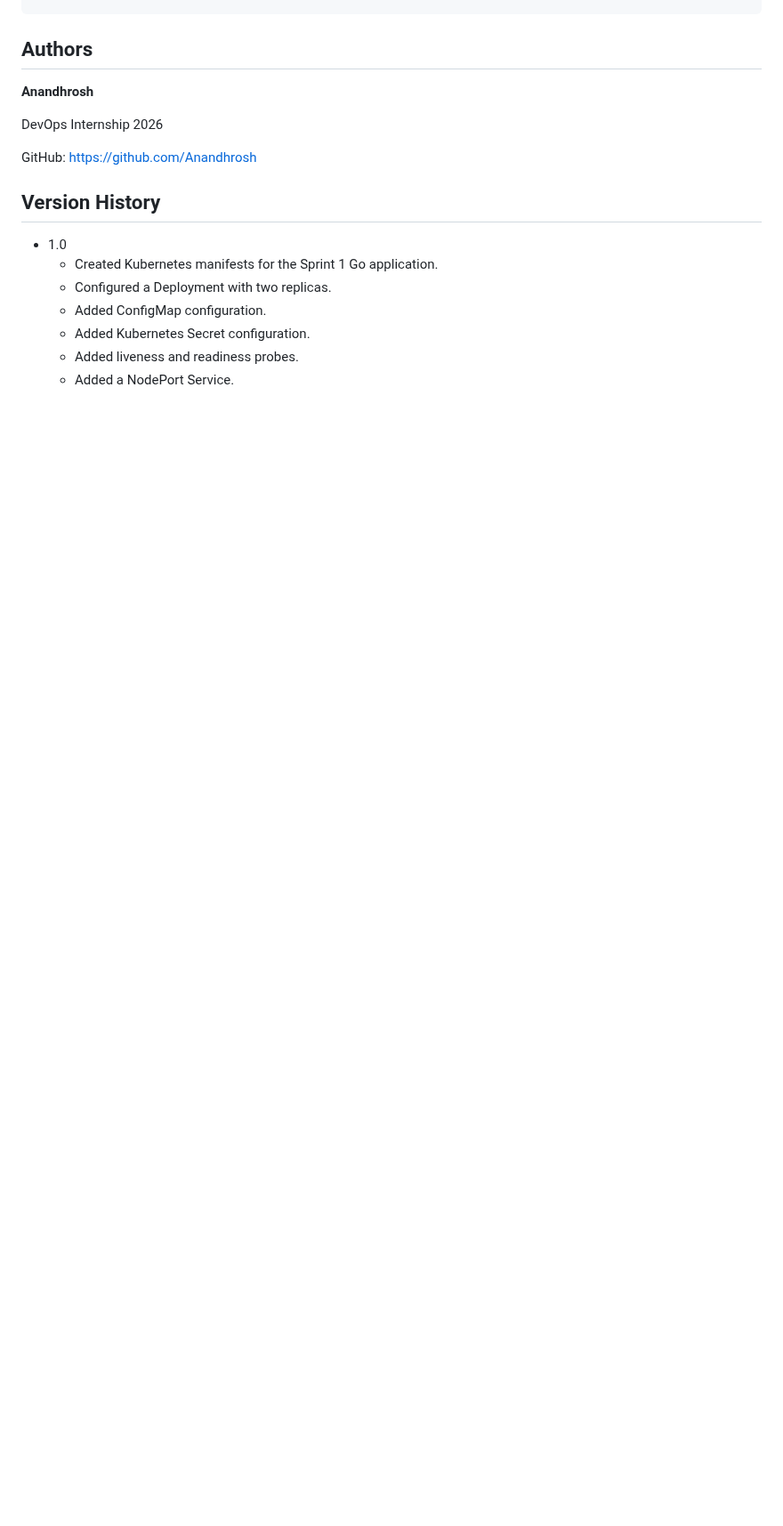
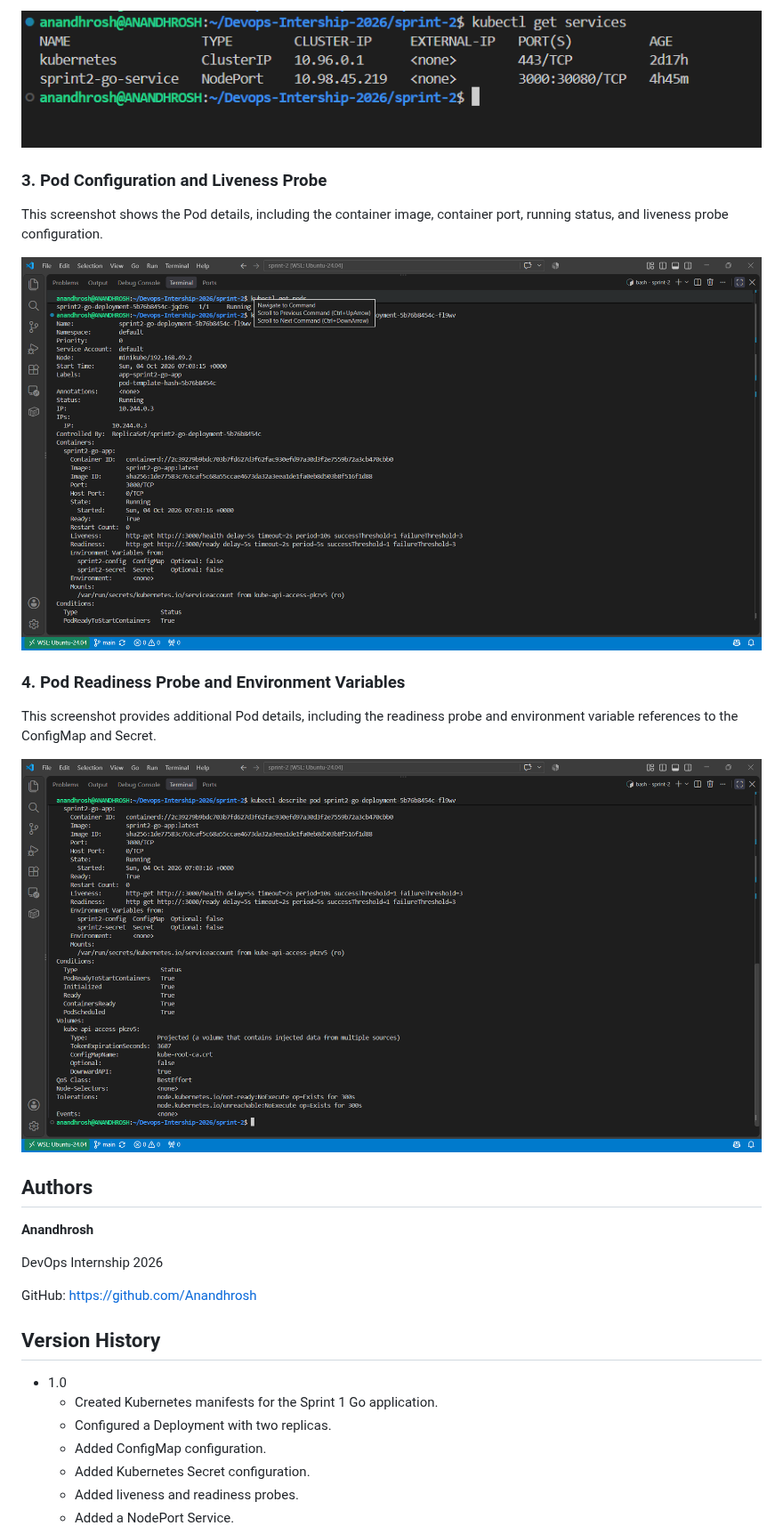
Before and after one commit to Anandhrosh/Devops-Intership-2026, a Markdown page: sprint-2/README.md, the part around one of its changes. Shown at 89% size. GitHub-like rendering; pictures changed too: sprint-2/Screenshots/02-kubectl-get-services.png (added), sprint-2/Screenshots/03-kubectl-describe-pod-IMAGE1.png (added), sprint-2/Screenshots/04-kubectl-describe-pod-IMAGE2.png (added); blank space fills up the shorter version.

```diff
--- a/sprint-2/README.md
+++ b/sprint-2/README.md
@@ -728,3 +742,17 @@ minikube service sprint2-go-service --url
+![Kubernetes Service](Screenshots/02-kubectl-get-services.png)
+
+### 3. Pod Configuration and Liveness Probe
+
+This screenshot shows the Pod details, including the container image, container port, running status, and liveness probe configuration.
+
+![Pod Details - Image 1](Screenshots/03-kubectl-describe-pod-IMAGE1.png)
+
+### 4. Pod Readiness Probe and Environment Variables
+
+This screenshot provides additional Pod details, including the readiness probe and environment variable references to the ConfigMap and Secret.
+
+![Pod Details - Image 2](Screenshots/04-kubectl-describe-pod-IMAGE2.png)
+
 ## Authors
 
 **Anandhrosh**
```
Also changed, not shown: other parts of sprint-2/README.md (+14 -0 lines), sprint-2/Screenshots/01-kubectl-get-pods.png (added).
